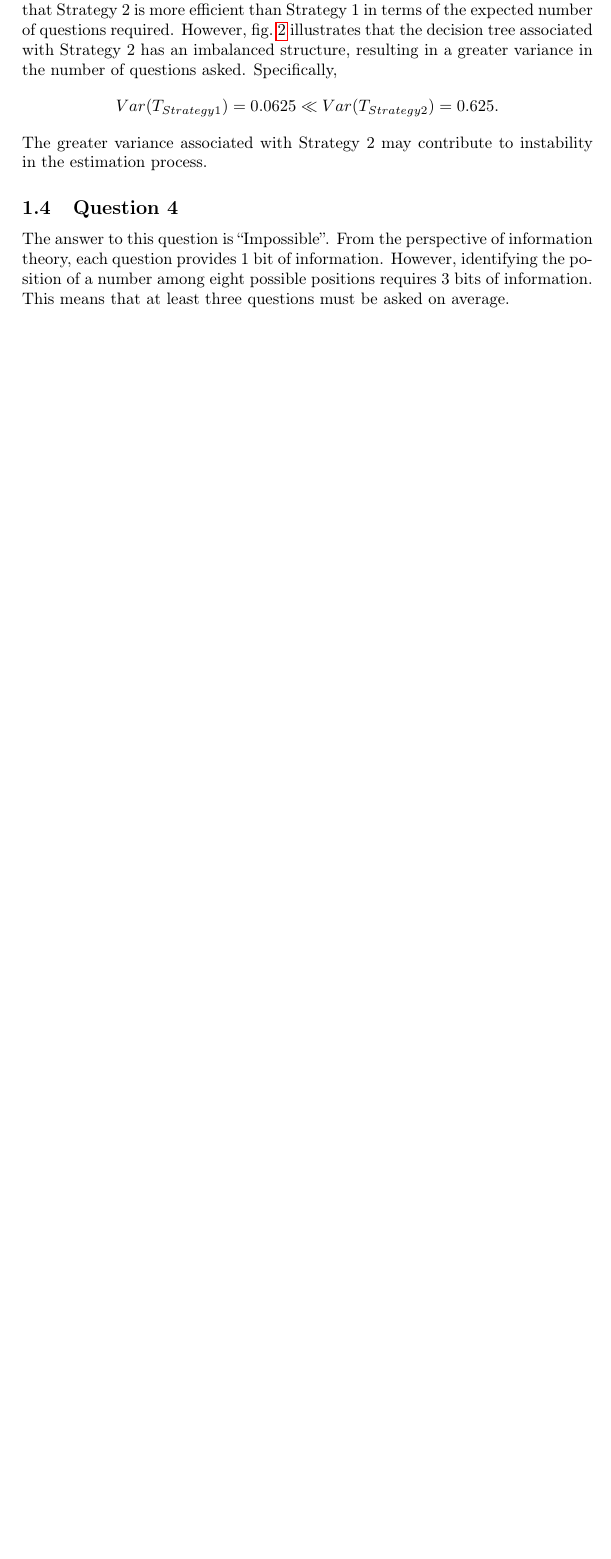
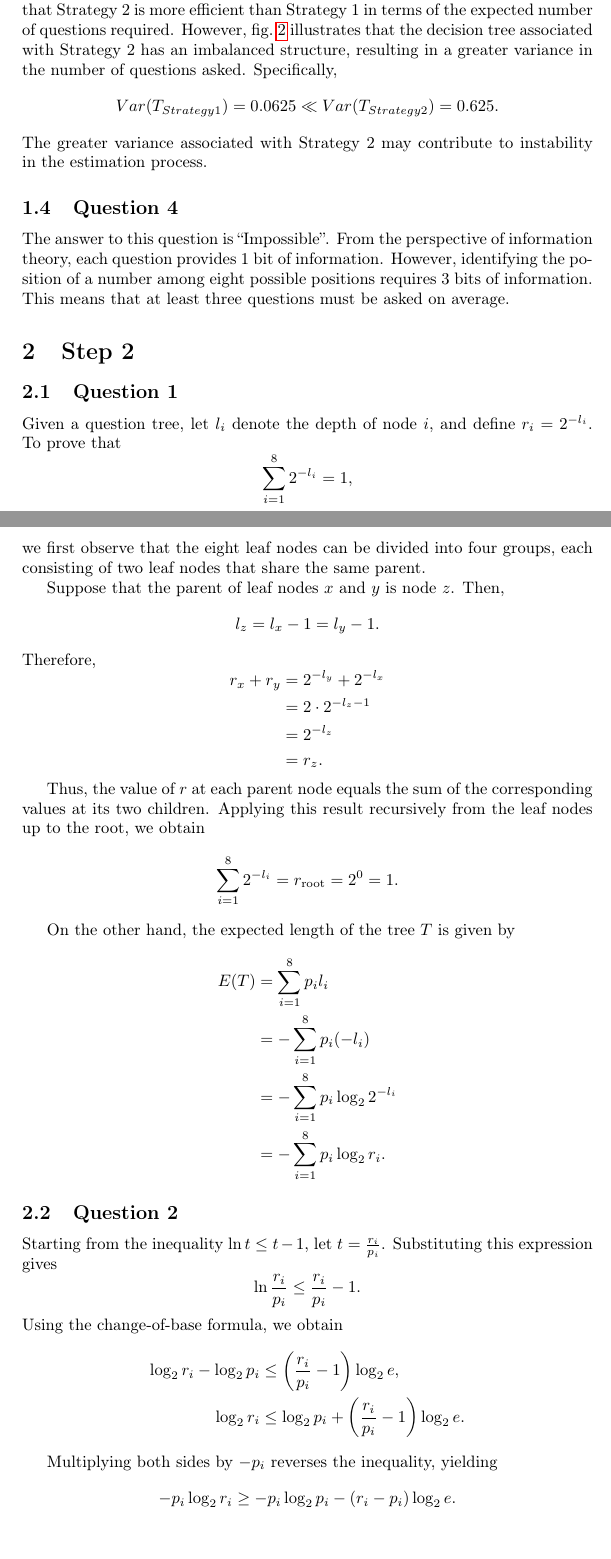
Before and after one commit to huangspro/SUAT_Prob_Explore, a LaTeX document (Information Theory/report/report.tex): part of page 4 of 4 before the commit and two parts of pages 4 and 5 of 6 after it, the two joined at a grey line, cut so that both start at the same text, the shorter picture padded with empty space. Compiled offline with pdfLaTeX.

Commit message:
update report

```diff
--- a/Information Theory/report/report.tex
+++ b/Information Theory/report/report.tex
@@ -89,3 +89,70 @@
 	\subsection{Question 4}
 	The answer to this question is ``Impossible''. From the perspective of information theory, each question provides 1 bit of information. However, identifying the position of a number among eight possible positions requires 3 bits of information. This means that at least three questions must be asked on average.
 
+	\section{Step 2}
+
+	\subsection{Question 1}
+
+	Given a question tree, let \(l_i\) denote the depth of node \(i\), and define \(r_i = 2^{-l_i}\). To prove that
+	\[
+	\sum_{i=1}^{8} 2^{-l_i} = 1,
+	\]
+	we first observe that the eight leaf nodes can be divided into four groups, each consisting of two leaf nodes that share the same parent.
+
+	Suppose that the parent of leaf nodes \(x\) and \(y\) is node \(z\). Then,
+	\[
+	l_z = l_x - 1 = l_y - 1.
+	\]
+	Therefore,
+	\[
+	\begin{aligned}
+		r_x + r_y
+		&= 2^{-l_y} + 2^{-l_x} \\
+		&= 2 \cdot 2^{-l_z-1} \\
+		&= 2^{-l_z} \\
+		&= r_z.
+	\end{aligned}
+	\]
+
+	Thus, the value of \(r\) at each parent node equals the sum of the corresponding values at its two children. Applying this result recursively from the leaf nodes up to the root, we obtain
+	\[
+	\sum_{i=1}^{8} 2^{-l_i}
+	= r_{\mathrm{root}}
+	= 2^0
+	= 1.
+	\]
+
+	On the other hand, the expected length of the tree \(T\) is given by
+	\[
+	\begin{aligned}
+		E(T)
+		&= \sum_{i=1}^{8} p_i l_i \\
+		&= -\sum_{i=1}^{8} p_i(-l_i) \\
+		&= -\sum_{i=1}^{8} p_i \log_2 2^{-l_i} \\
+		&= -\sum_{i=1}^{8} p_i \log_2 r_i.
+	\end{aligned}
+	\]
+
+	\subsection{Question 2}
+
+	Starting from the inequality $\ln t \leq t-1$, let
+	$t = \frac{r_i}{p_i}$. Substituting this expression gives
+	\[
+	\ln \frac{r_i}{p_i}
+	\leq \frac{r_i}{p_i}-1.
+	\]
+	Using the change-of-base formula, we obtain
+	\begin{align*}
+		\log_2 r_i - \log_2 p_i
+		&\leq \left(\frac{r_i}{p_i}-1\right)\log_2 e,\\
+		\log_2 r_i
+		&\leq \log_2 p_i
+		+ \left(\frac{r_i}{p_i}-1\right)\log_2 e.
+	\end{align*}
+
+	Multiplying both sides by $-p_i$ reverses the
+	inequality, yielding
+	\[
+	-p_i\log_2 r_i
+	\geq -p_i\log_2 p_i
+	-(r_i-p_i)\log_2 e.
```
Also changed, not shown: Information Theory/report/report.pdf, Information Theory/report/report.tex (26 more changed lines).
